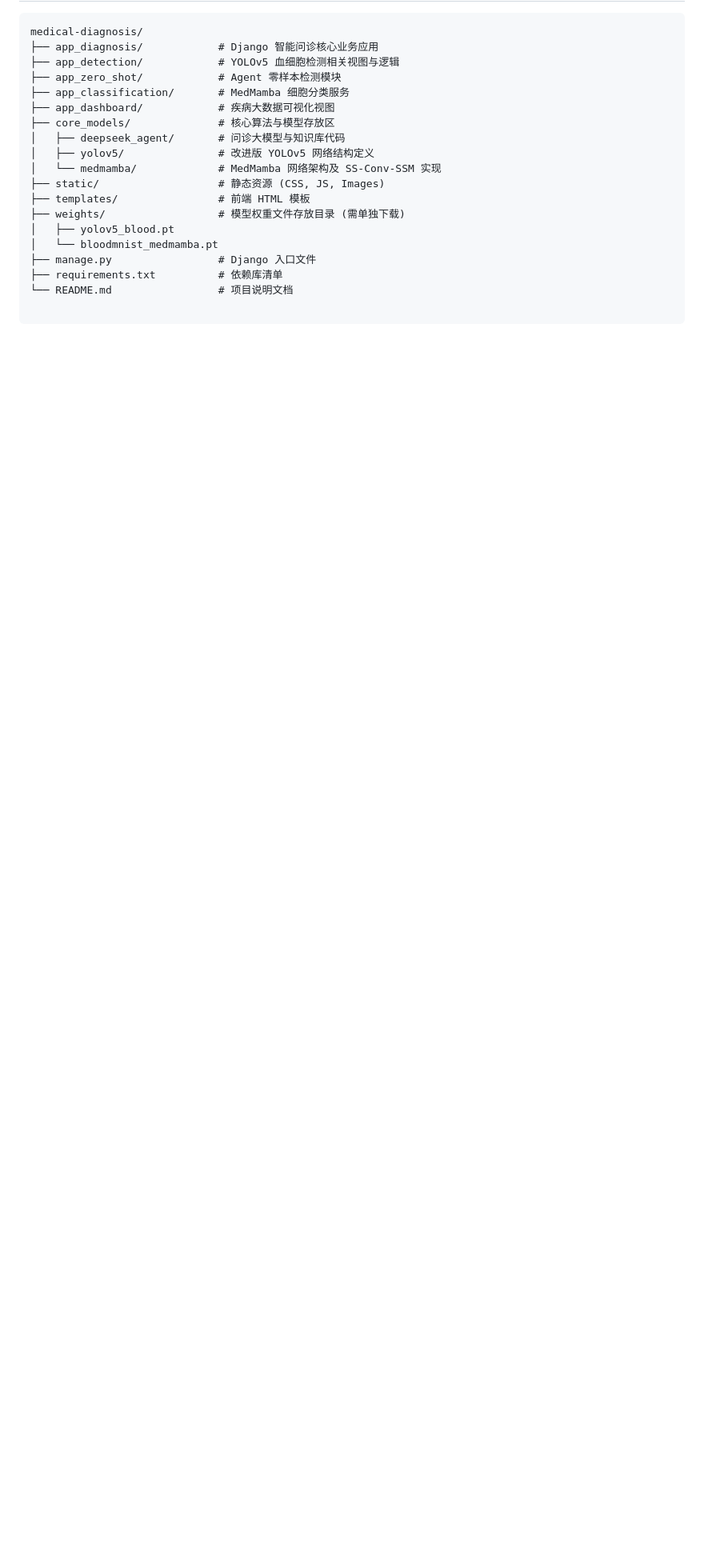
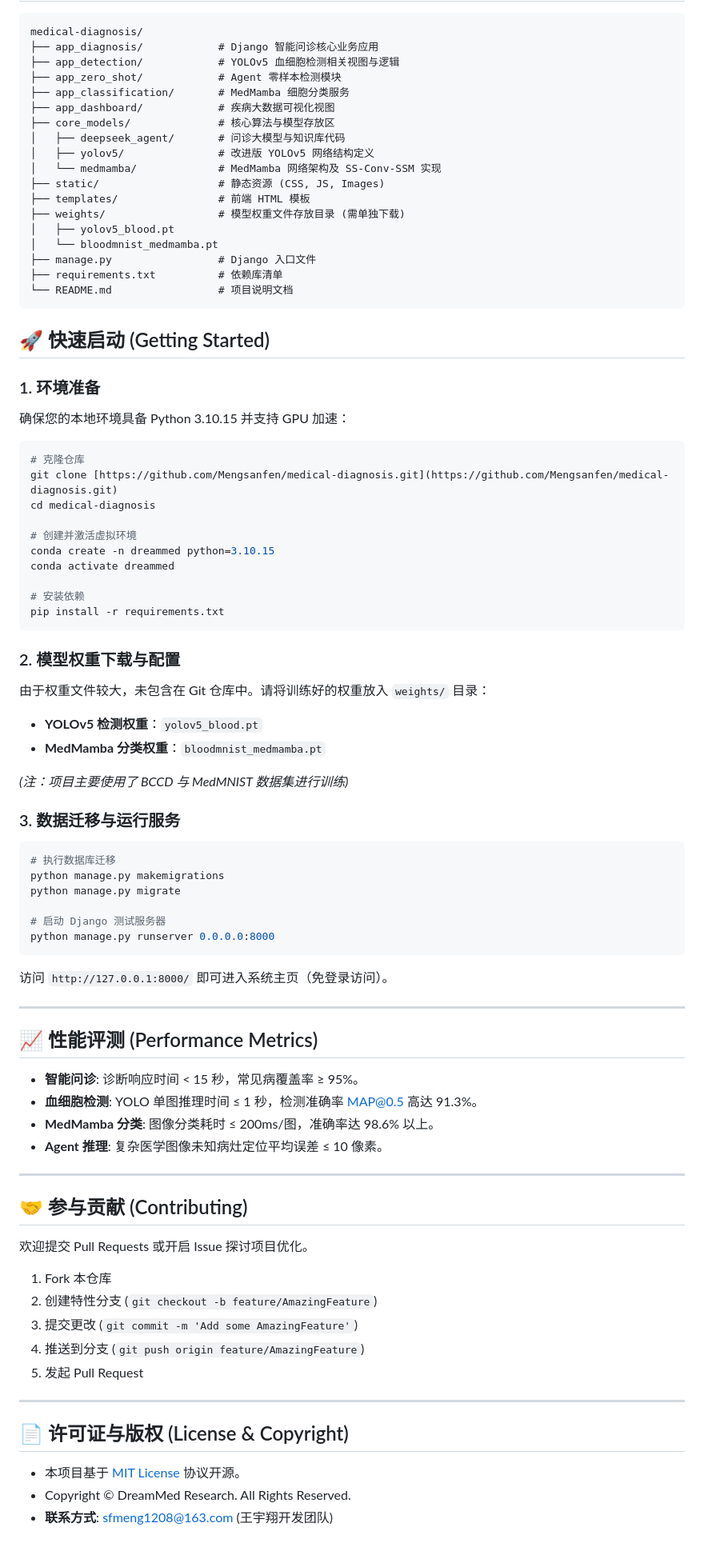
Before and after one commit to Mengsanfen/medical-diagnosis, a Markdown page: README.md, the part around the change. Shown at 80% size. Drawn GitHub-style; blank space fills up the shorter version.

Commit message:
readme文件完善

````diff
--- a/README.md
+++ b/README.md
@@ -79,3 +79,71 @@ medical-diagnosis/
 ├── manage.py                 # Django 入口文件
 ├── requirements.txt          # 依赖库清单
 └── README.md                 # 项目说明文档
+```
+
+## 🚀 快速启动 (Getting Started)
+
+### 1. 环境准备
+确保您的本地环境具备 Python 3.10.15 并支持 GPU 加速：
+
+```bash
+# 克隆仓库
+git clone [https://github.com/Mengsanfen/medical-diagnosis.git](https://github.com/Mengsanfen/medical-diagnosis.git)
+cd medical-diagnosis
+
+# 创建并激活虚拟环境
+conda create -n dreammed python=3.10.15
+conda activate dreammed
+
+# 安装依赖
+pip install -r requirements.txt
+```
+
+### 2. 模型权重下载与配置
+由于权重文件较大，未包含在 Git 仓库中。请将训练好的权重放入 `weights/` 目录：
+
+- **YOLOv5 检测权重**：`yolov5_blood.pt`
+- **MedMamba 分类权重**：`bloodmnist_medmamba.pt`
+
+*(注：项目主要使用了 BCCD 与 MedMNIST 数据集进行训练)*
+
+### 3. 数据迁移与运行服务
+
+```bash
+# 执行数据库迁移
+python manage.py makemigrations
+python manage.py migrate
+
+# 启动 Django 测试服务器
+python manage.py runserver 0.0.0.0:8000
+```
+访问 `http://127.0.0.1:8000/` 即可进入系统主页（免登录访问）。
+
+---
+
+## 📈 性能评测 (Performance Metrics)
+
+- **智能问诊**: 诊断响应时间 < 15 秒，常见病覆盖率 ≥ 95%。
+- **血细胞检测**: YOLO 单图推理时间 ≤ 1 秒，检测准确率 MAP@0.5 高达 91.3%。
+- **MedMamba 分类**: 图像分类耗时 ≤ 200ms/图，准确率达 98.6% 以上。
+- **Agent 推理**: 复杂医学图像未知病灶定位平均误差 ≤ 10 像素。
+
+---
+
+## 🤝 参与贡献 (Contributing)
+
+欢迎提交 Pull Requests 或开启 Issue 探讨项目优化。
+
+1. Fork 本仓库
+2. 创建特性分支 (`git checkout -b feature/AmazingFeature`)
+3. 提交更改 (`git commit -m 'Add some AmazingFeature'`)
+4. 推送到分支 (`git push origin feature/AmazingFeature`)
+5. 发起 Pull Request
+
+---
+
+## 📄 许可证与版权 (License & Copyright)
+
+- 本项目基于 [MIT License](LICENSE) 协议开源。
+- Copyright © DreamMed Research. All Rights Reserved.
+- **联系方式**: sfmeng1208@163.com (王宇翔开发团队)
````
